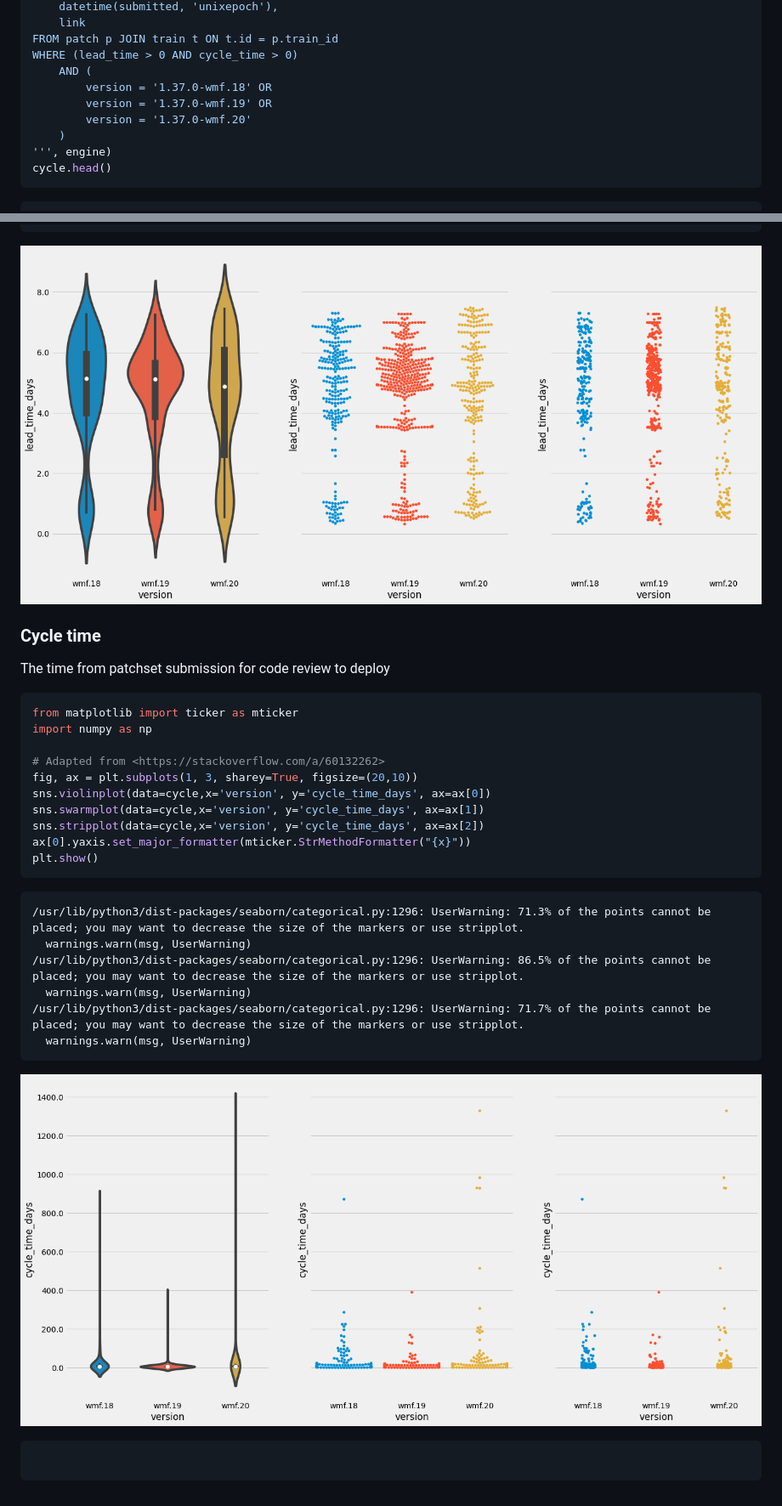
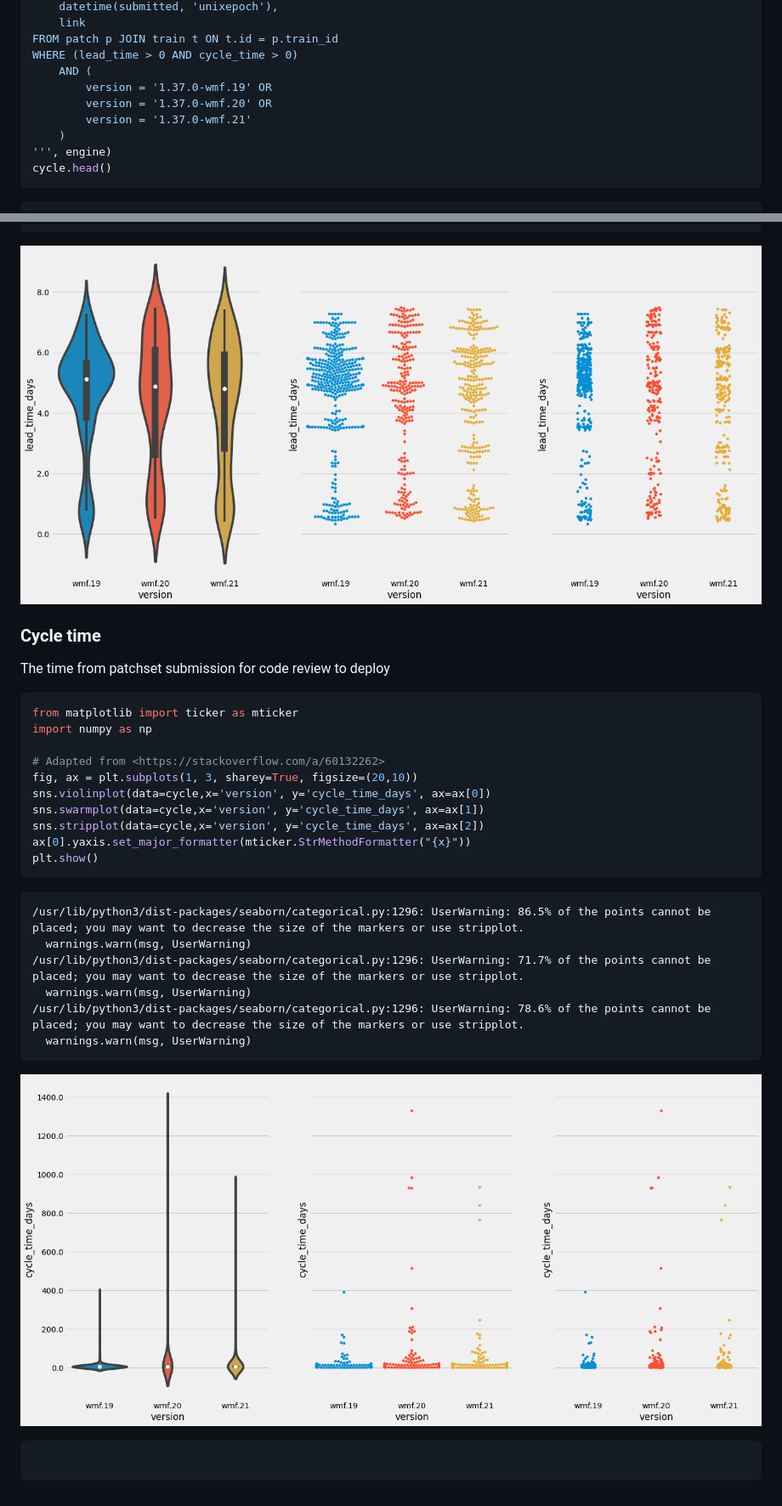
Before and after one commit to thcipriani/train-stats, a Markdown page: README.md, 2 parts joined by grey strips. Shown: that part at 85% size. GitHub-like rendering; pictures changed too: README_files/README_20_0.png, README_files/README_22_1.png.

Commit message:
wmf.21 readme update

````diff
--- a/README.md
+++ b/README.md
@@ -839,9 +839,9 @@ SELECT
 FROM patch p JOIN train t ON t.id = p.train_id
 WHERE (lead_time > 0 AND cycle_time > 0)
     AND (
-        version = '1.37.0-wmf.18' OR
         version = '1.37.0-wmf.19' OR
-        version = '1.37.0-wmf.20'
+        version = '1.37.0-wmf.20' OR
+        version = '1.37.0-wmf.21'
     )
 ''', engine)
 cycle.head()
@@ -1172,11 +1172,11 @@ ax[0].yaxis.set_major_formatter(mticker.StrMethodFormatter("{x}"))
 plt.show()
 ```
 
-    /usr/lib/python3/dist-packages/seaborn/categorical.py:1296: UserWarning: 71.3% of the points cannot be placed; you may want to decrease the size of the markers or use stripplot.
-      warnings.warn(msg, UserWarning)
     /usr/lib/python3/dist-packages/seaborn/categorical.py:1296: UserWarning: 86.5% of the points cannot be placed; you may want to decrease the size of the markers or use stripplot.
       warnings.warn(msg, UserWarning)
     /usr/lib/python3/dist-packages/seaborn/categorical.py:1296: UserWarning: 71.7% of the points cannot be placed; you may want to decrease the size of the markers or use stripplot.
+      warnings.warn(msg, UserWarning)
+    /usr/lib/python3/dist-packages/seaborn/categorical.py:1296: UserWarning: 78.6% of the points cannot be placed; you may want to decrease the size of the markers or use stripplot.
       warnings.warn(msg, UserWarning)
 
 
````
Also changed, not shown: other parts of README.md (+111 -111 lines), README_files/README_10_0.png, README_files/README_2_0.png, README_files/README_3_1.png, 1 other file.
